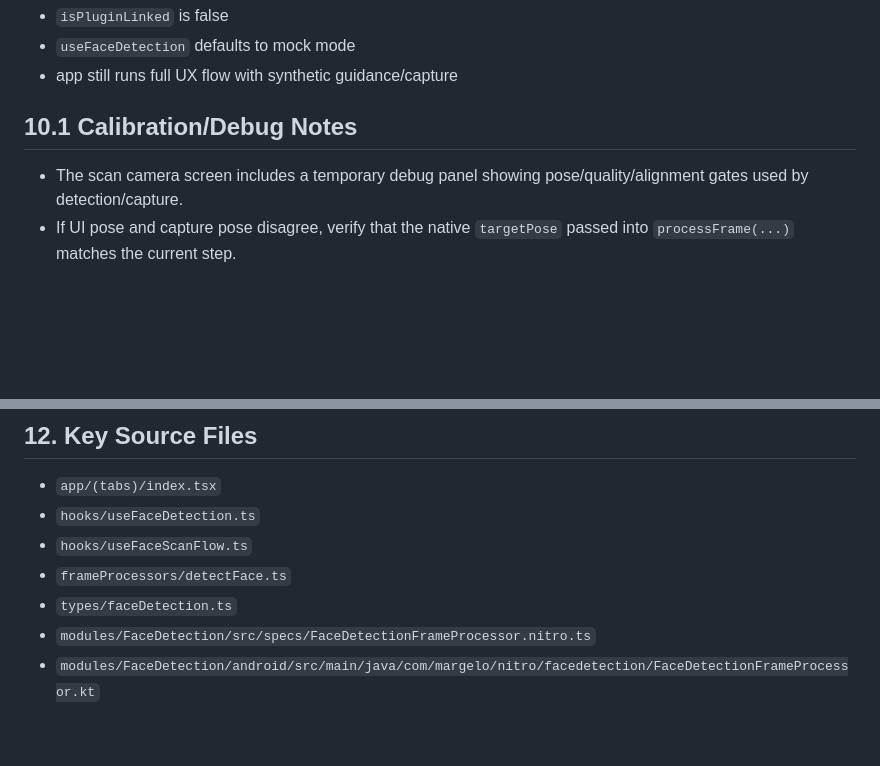
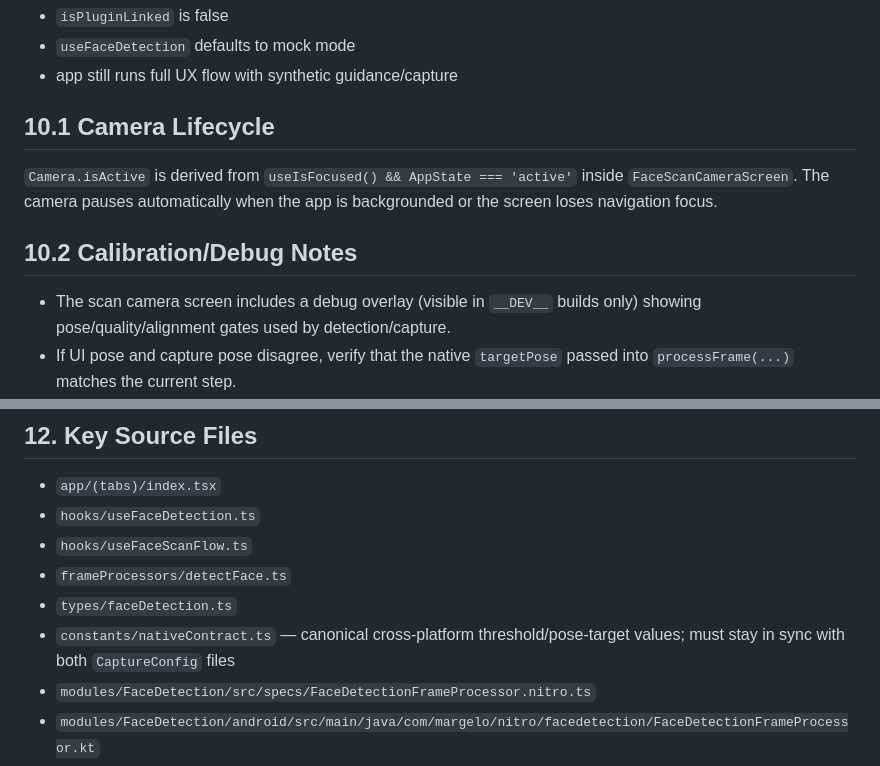
Before and after one commit to thiago-slb/face-pose-detection, a Markdown page: README.md, 2 parts joined by grey strips. Rendered like a GitHub page; blank space fills up the shorter version.

```diff
--- a/README.md
+++ b/README.md
@@ -171,9 +182,13 @@ When native module is unavailable:
 - `useFaceDetection` defaults to mock mode
 - app still runs full UX flow with synthetic guidance/capture
 
-## 10.1 Calibration/Debug Notes
+## 10.1 Camera Lifecycle
 
-- The scan camera screen includes a temporary debug panel showing pose/quality/alignment gates used by detection/capture.
+`Camera.isActive` is derived from `useIsFocused() && AppState === 'active'` inside `FaceScanCameraScreen`. The camera pauses automatically when the app is backgrounded or the screen loses navigation focus.
+
+## 10.2 Calibration/Debug Notes
+
+- The scan camera screen includes a debug overlay (visible in `__DEV__` builds only) showing pose/quality/alignment gates used by detection/capture.
 - If UI pose and capture pose disagree, verify that the native `targetPose` passed into `processFrame(...)` matches the current step.
 - If vertical pose feels inverted on a platform/device, check that native pitch sign convention remains `+up / -down` before tuning thresholds.
 
@@ -194,6 +209,7 @@ When native module is unavailable:
 - `hooks/useFaceScanFlow.ts`
 - `frameProcessors/detectFace.ts`
 - `types/faceDetection.ts`
+- `constants/nativeContract.ts` — canonical cross-platform threshold/pose-target values; must stay in sync with both `CaptureConfig` files
 - `modules/FaceDetection/src/specs/FaceDetectionFrameProcessor.nitro.ts`
 - `modules/FaceDetection/android/src/main/java/com/margelo/nitro/facedetection/FaceDetectionFrameProcessor.kt`
 - `modules/FaceDetection/android/src/main/java/com/margelo/nitro/facedetection/FaceCapturePipeline.kt`
```
Also changed, not shown: other parts of README.md (+24 -13 lines).
